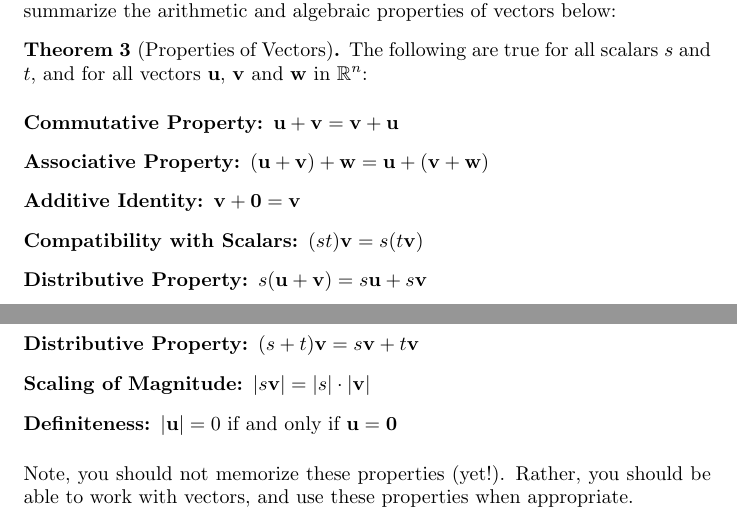
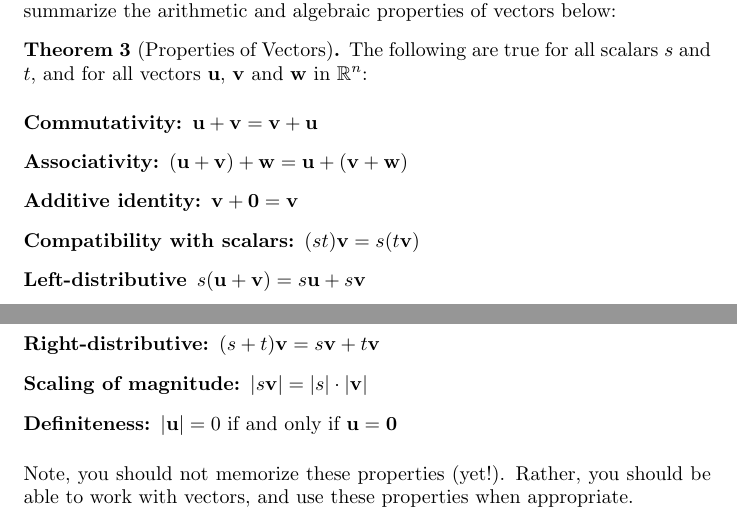
Before and after one commit to tan718/calculus3, a LaTeX document (vectors/digInVectors.tex): two parts of pages 12 and 13 of 13, joined at a grey line, cut so that both start at the same text. Compiled offline with pdfLaTeX.

Commit message:
minor changes

```diff
--- a/vectors/digInVectors.tex
+++ b/vectors/digInVectors.tex
@@ -735,13 +735,13 @@ The following are true for all scalars $s$ and $t$, and for all
 vectors $\vec u$, $\vec v$ and $\vec w$ in
 $\R^n$:\index{vector!algebraic properties}
 \begin{description}
-\item[Commutative Property:] $\vec u+\vec v = \vec v+\vec u$
-\item[Associative Property:] $(\vec u+\vec v)+\vec w = \vec u+(\vec v+\vec w)$
-\item[Additive Identity:] $\vec v+\vec 0 = \vec v$
-\item[Compatibility with Scalars:] $(st)\vec v= s(t\vec v)$
-\item[Distributive Property:] $s(\vec u+\vec v) = s\vec u+s\vec v$
-\item[Distributive Property:] $(s+t)\vec v = s\vec v+t\vec v$
-\item[Scaling of Magnitude:] $|s\vec v| = |s|\cdot|\vec v|$
+\item[Commutativity:] $\vec u+\vec v = \vec v+\vec u$
+\item[Associativity:] $(\vec u+\vec v)+\vec w = \vec u+(\vec v+\vec w)$
+\item[Additive identity:] $\vec v+\vec 0 = \vec v$
+\item[Compatibility with scalars:] $(st)\vec v= s(t\vec v)$
+\item[Left-distributive] $s(\vec u+\vec v) = s\vec u+s\vec v$
+\item[Right-distributive:] $(s+t)\vec v = s\vec v+t\vec v$
+\item[Scaling of magnitude:] $|s\vec v| = |s|\cdot|\vec v|$
 \item[Definiteness:] $|\vec{u}| = 0$ if and only if $\vec u = \vec 0$
 \end{description}
 \end{theorem}
```
Also changed, not shown: crossProducts/digInCrossProducts.tex (+1 -1 lines), shapeOfThingsToCome/digInTheShapeOfThingsToCome.tex (+6 -2 lines), vectors/digInVectors.tex (4 more changed lines).
